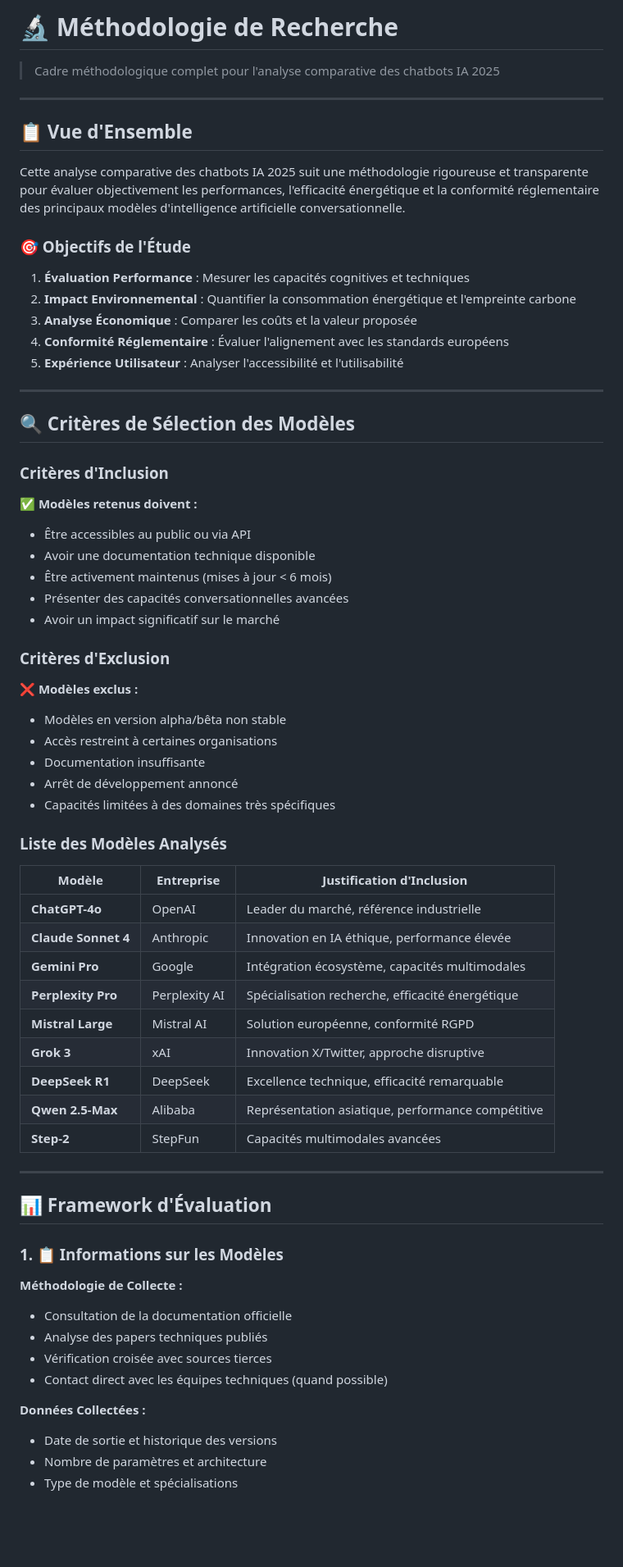
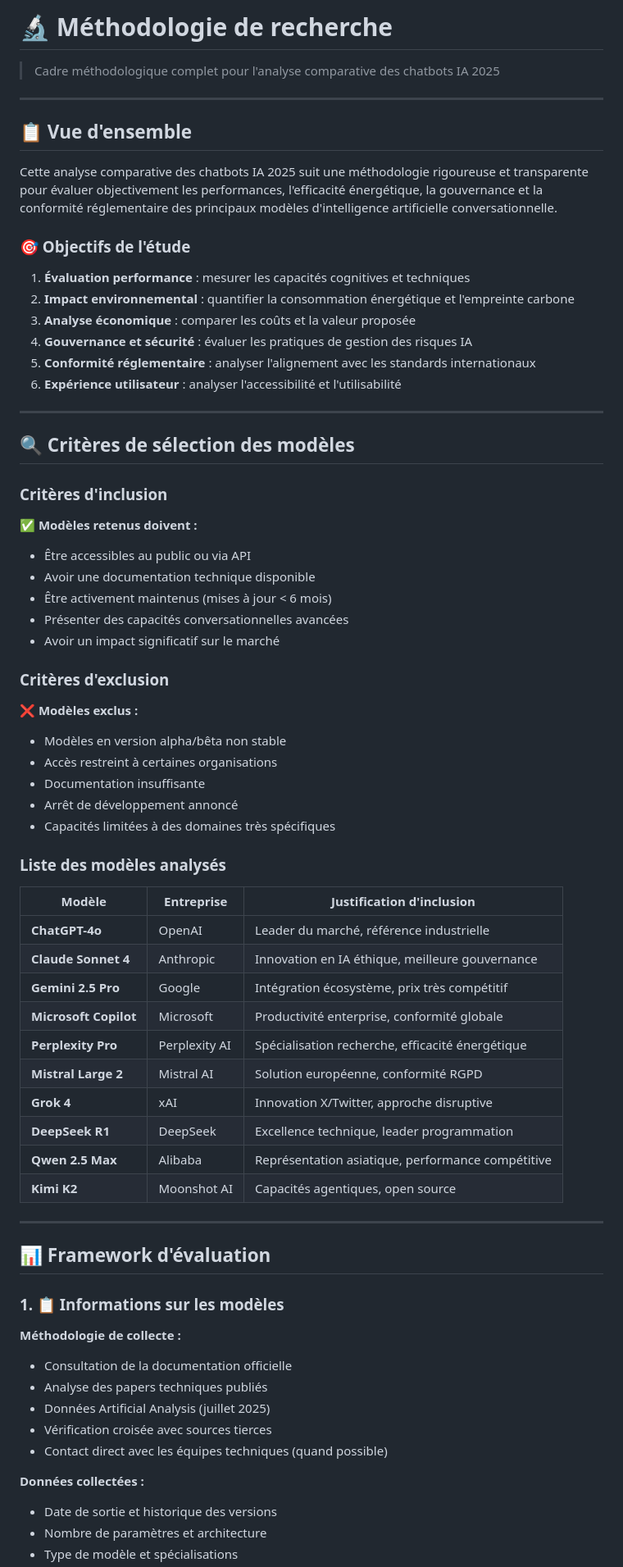
Before and after one commit to otakuch/ai-chatbots-comparison-fr, a Markdown page: docs/METHODOLOGY-FR.md, the part around one of its changes. Shown at 82% size. Rendered like a GitHub page; blank space fills up the shorter version.

```diff
--- a/docs/METHODOLOGY-FR.md
+++ b/docs/METHODOLOGY-FR.md
@@ -1,26 +1,27 @@
-# 🔬 Méthodologie de Recherche
+# 🔬 Méthodologie de recherche
 
 > Cadre méthodologique complet pour l'analyse comparative des chatbots IA 2025
 
 ---
 
-## 📋 Vue d'Ensemble
+## 📋 Vue d'ensemble
 
-Cette analyse comparative des chatbots IA 2025 suit une méthodologie rigoureuse et transparente pour évaluer objectivement les performances, l'efficacité énergétique et la conformité réglementaire des principaux modèles d'intelligence artificielle conversationnelle.
+Cette analyse comparative des chatbots IA 2025 suit une méthodologie rigoureuse et transparente pour évaluer objectivement les performances, l'efficacité énergétique, la gouvernance et la conformité réglementaire des principaux modèles d'intelligence artificielle conversationnelle.
 
-### 🎯 Objectifs de l'Étude
+### 🎯 Objectifs de l'étude
 
-1. **Évaluation Performance** : Mesurer les capacités cognitives et techniques
-2. **Impact Environnemental** : Quantifier la consommation énergétique et l'empreinte carbone
-3. **Analyse Économique** : Comparer les coûts et la valeur proposée
-4. **Conformité Réglementaire** : Évaluer l'alignement avec les standards européens
-5. **Expérience Utilisateur** : Analyser l'accessibilité et l'utilisabilité
+1. **Évaluation performance** : mesurer les capacités cognitives et techniques
+2. **Impact environnemental** : quantifier la consommation énergétique et l'empreinte carbone
+3. **Analyse économique** : comparer les coûts et la valeur proposée
+4. **Gouvernance et sécurité** : évaluer les pratiques de gestion des risques IA
+5. **Conformité réglementaire** : analyser l'alignement avec les standards internationaux
+6. **Expérience utilisateur** : analyser l'accessibilité et l'utilisabilité
 
 ---
 
-## 🔍 Critères de Sélection des Modèles
+## 🔍 Critères de sélection des modèles
 
-### Critères d'Inclusion
+### Critères d'inclusion
 
 **✅ Modèles retenus doivent :**
 - Être accessibles au public ou via API
@@ -29,7 +30,7 @@ Cette analyse comparative des chatbots IA 2025 suit une méthodologie rigoureuse
 - Présenter des capacités conversationnelles avancées
 - Avoir un impact significatif sur le marché
 
-### Critères d'Exclusion
+### Critères d'exclusion
 
 **❌ Modèles exclus :**
 - Modèles en version alpha/bêta non stable
@@ -38,33 +39,35 @@ Cette analyse comparative des chatbots IA 2025 suit une méthodologie rigoureuse
 - Arrêt de développement annoncé
 - Capacités limitées à des domaines très spécifiques
 
-### Liste des Modèles Analysés
+### Liste des modèles analysés
 
-| Modèle | Entreprise | Justification d'Inclusion |
+| Modèle | Entreprise | Justification d'inclusion |
 |--------|------------|---------------------------|
 | **ChatGPT-4o** | OpenAI | Leader du marché, référence industrielle |
-| **Claude Sonnet 4** | Anthropic | Innovation en IA éthique, performance élevée |
-| **Gemini Pro** | Google | Intégration écosystème, capacités multimodales |
+| **Claude Sonnet 4** | Anthropic | Innovation en IA éthique, meilleure gouvernance |
+| **Gemini 2.5 Pro** | Google | Intégration écosystème, prix très compétitif |
+| **Microsoft Copilot** | Microsoft | Productivité enterprise, conformité globale |
 | **Perplexity Pro** | Perplexity AI | Spécialisation recherche, efficacité énergétique |
-| **Mistral Large** | Mistral AI | Solution européenne, conformité RGPD |
-| **Grok 3** | xAI | Innovation X/Twitter, approche disruptive |
-| **DeepSeek R1** | DeepSeek | Excellence technique, efficacité remarquable |
-| **Qwen 2.5-Max** | Alibaba | Représentation asiatique, performance compétitive |
-| **Step-2** | StepFun | Capacités multimodales avancées |
+| **Mistral Large 2** | Mistral AI | Solution européenne, conformité RGPD |
+| **Grok 4** | xAI | Innovation X/Twitter, approche disruptive |
+| **DeepSeek R1** | DeepSeek | Excellence technique, leader programmation |
+| **Qwen 2.5 Max** | Alibaba | Représentation asiatique, performance compétitive |
+| **Kimi K2** | Moonshot AI | Capacités agentiques, open source |
 
 ---
 
-## 📊 Framework d'Évaluation
+## 📊 Framework d'évaluation
 
-### 1. 📋 Informations sur les Modèles
+### 1. 📋 Informations sur les modèles
 
-**Méthodologie de Collecte :**
+**Méthodologie de collecte :**
 - Consultation de la documentation officielle
 - Analyse des papers techniques publiés
+- Données Artificial Analysis (juillet 2025)
 - Vérification croisée avec sources tierces
 - Contact direct avec les équipes techniques (quand possible)
 
-**Données Collectées :**
+**Données collectées :**
 - Date de sortie et historique des versions
 - Nombre de paramètres et architecture
 - Type de modèle et spécialisations
```
Also changed, not shown: other parts of docs/METHODOLOGY-FR.md (+201 -120 lines).
